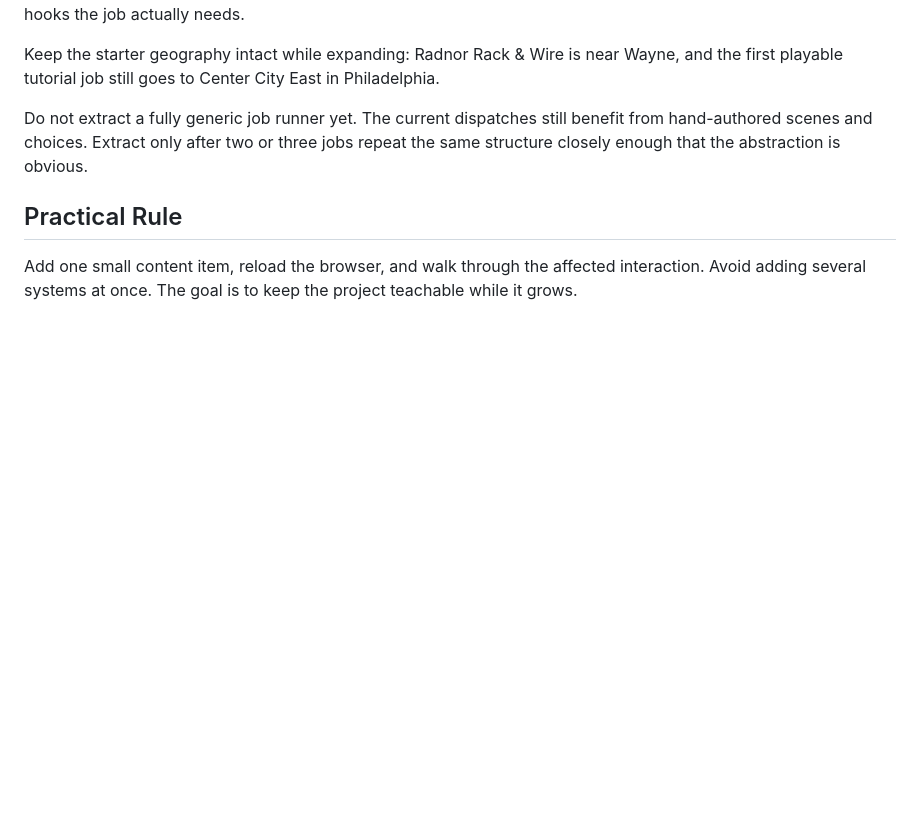
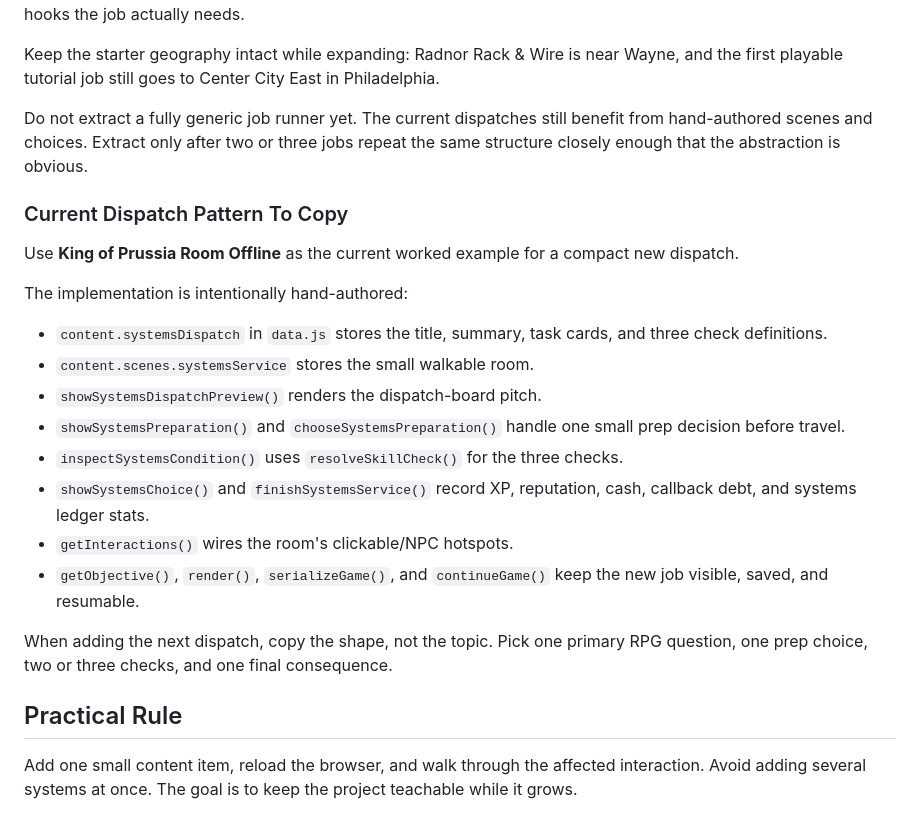
Before and after one commit to 11anthonym/av-tech-rpg, a Markdown page: docs/ADDING_CONTENT.md, the part around the change. GitHub-like rendering; blank space fills up the shorter version.

```diff
--- a/docs/ADDING_CONTENT.md
+++ b/docs/ADDING_CONTENT.md
@@ -361,6 +361,29 @@ Do not extract a fully generic job runner yet. The current dispatches still
 benefit from hand-authored scenes and choices. Extract only after two or three
 jobs repeat the same structure closely enough that the abstraction is obvious.
 
+### Current Dispatch Pattern To Copy
+
+Use **King of Prussia Room Offline** as the current worked example for a compact
+new dispatch.
+
+The implementation is intentionally hand-authored:
+
+- `content.systemsDispatch` in `data.js` stores the title, summary, task cards,
+  and three check definitions.
+- `content.scenes.systemsService` stores the small walkable room.
+- `showSystemsDispatchPreview()` renders the dispatch-board pitch.
+- `showSystemsPreparation()` and `chooseSystemsPreparation()` handle one small
+  prep decision before travel.
+- `inspectSystemsCondition()` uses `resolveSkillCheck()` for the three checks.
+- `showSystemsChoice()` and `finishSystemsService()` record XP, reputation,
+  cash, callback debt, and systems ledger stats.
+- `getInteractions()` wires the room's clickable/NPC hotspots.
+- `getObjective()`, `render()`, `serializeGame()`, and `continueGame()` keep
+  the new job visible, saved, and resumable.
+
+When adding the next dispatch, copy the shape, not the topic. Pick one primary
+RPG question, one prep choice, two or three checks, and one final consequence.
+
 ## Practical Rule
 
 Add one small content item, reload the browser, and walk through the affected
```
Also changed, not shown: docs/EXPANSION_SKELETON.md (+44 -3 lines).
